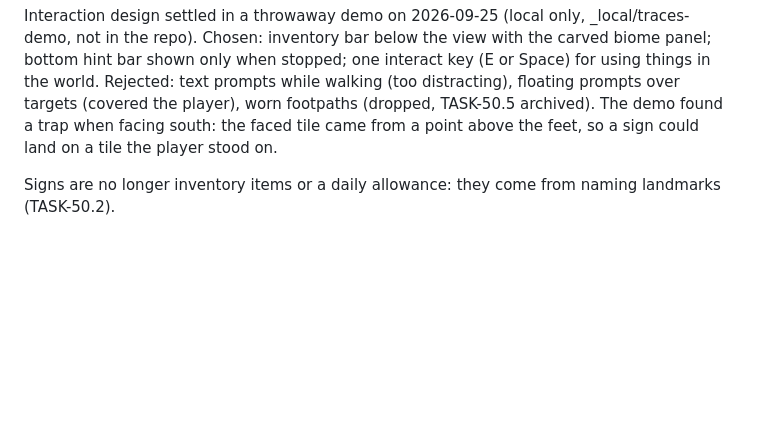
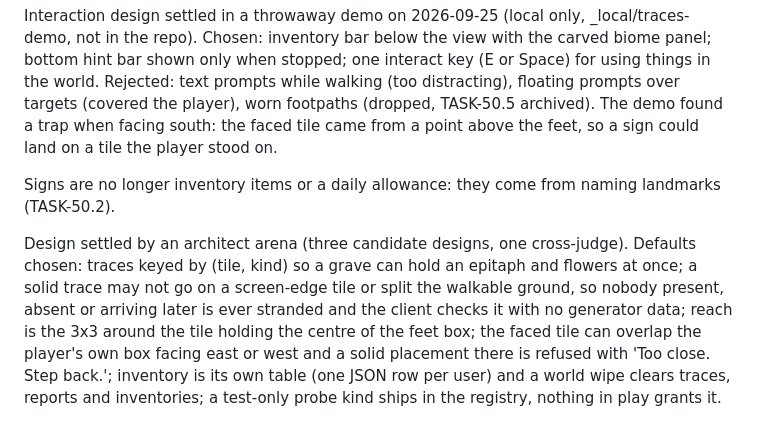
Before and after one commit to geekitycom/explore, a Markdown page: backlog/tasks/task-50.1 - Trace-storage-and-a-slowly-refilling-allowance.md, the part around one of its changes. Rendered like a GitHub page; blank space fills up the shorter version.

Commit message:
docs(backlog): TASK-50.1 records the design defaults
Co-Authored-By: Claude Fable 5.1 <noreply@anthropic.com>

```diff
--- a/backlog/tasks/task-50.1 - Trace-storage-and-a-slowly-refilling-allowance.md
+++ b/backlog/tasks/task-50.1 - Trace-storage-and-a-slowly-refilling-allowance.md
@@ -48,4 +48,6 @@ The foundation for every kind of trace. Store traces per screen position, separa
 Interaction design settled in a throwaway demo on 2026-09-25 (local only, _local/traces-demo, not in the repo). Chosen: inventory bar below the view with the carved biome panel; bottom hint bar shown only when stopped; one interact key (E or Space) for using things in the world. Rejected: text prompts while walking (too distracting), floating prompts over targets (covered the player), worn footpaths (dropped, TASK-50.5 archived). The demo found a trap when facing south: the faced tile came from a point above the feet, so a sign could land on a tile the player stood on.
 
 Signs are no longer inventory items or a daily allowance: they come from naming landmarks (TASK-50.2).
+
+Design settled by an architect arena (three candidate designs, one cross-judge). Defaults chosen: traces keyed by (tile, kind) so a grave can hold an epitaph and flowers at once; a solid trace may not go on a screen-edge tile or split the walkable ground, so nobody present, absent or arriving later is ever stranded and the client checks it with no generator data; reach is the 3x3 around the tile holding the centre of the feet box; the faced tile can overlap the player's own box facing east or west and a solid placement there is refused with 'Too close. Step back.'; inventory is its own table (one JSON row per user) and a world wipe clears traces, reports and inventories; a test-only probe kind ships in the registry, nothing in play grants it.
 <!-- SECTION:NOTES:END -->
```
Also changed, not shown: other parts of backlog/tasks/task-50.1 - Trace-storage-and-a-slowly-refilling-allowance.md (+1 -1 lines).
